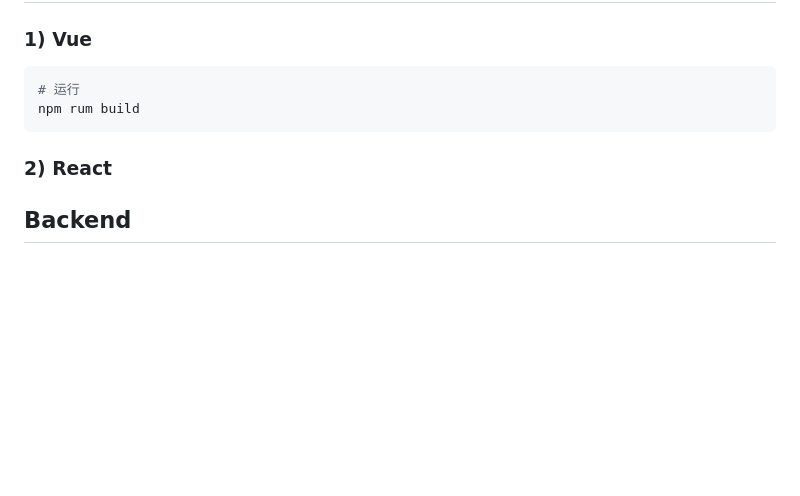
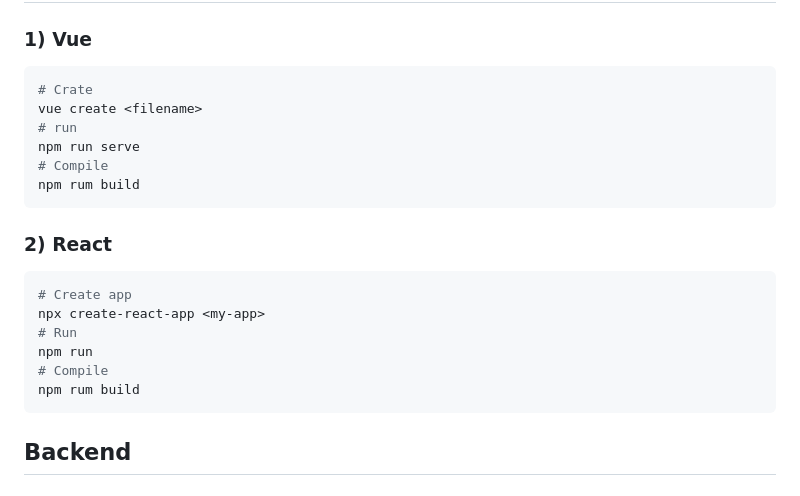
Before and after one commit to luoxisteven/Learning-Notes, a Markdown page: Notes/Full-stack.md, the part around the change. GitHub-like rendering; blank space fills up the shorter version.

Commit message:
full-stack:

````diff
--- a/Notes/Full-stack.md
+++ b/Notes/Full-stack.md
@@ -3,11 +3,24 @@
 
 ### 1) Vue
 ```bash
-# 运行
+# Crate
+vue create <filename>
+# run
+npm run serve
+# Compile
 npm rum build
 ```
 
 ### 2) React
+```bash
+# Create app
+npx create-react-app <my-app>
+# Run
+npm run
+# Compile
+npm rum build
+```
+
 
 ## Backend
 
````
